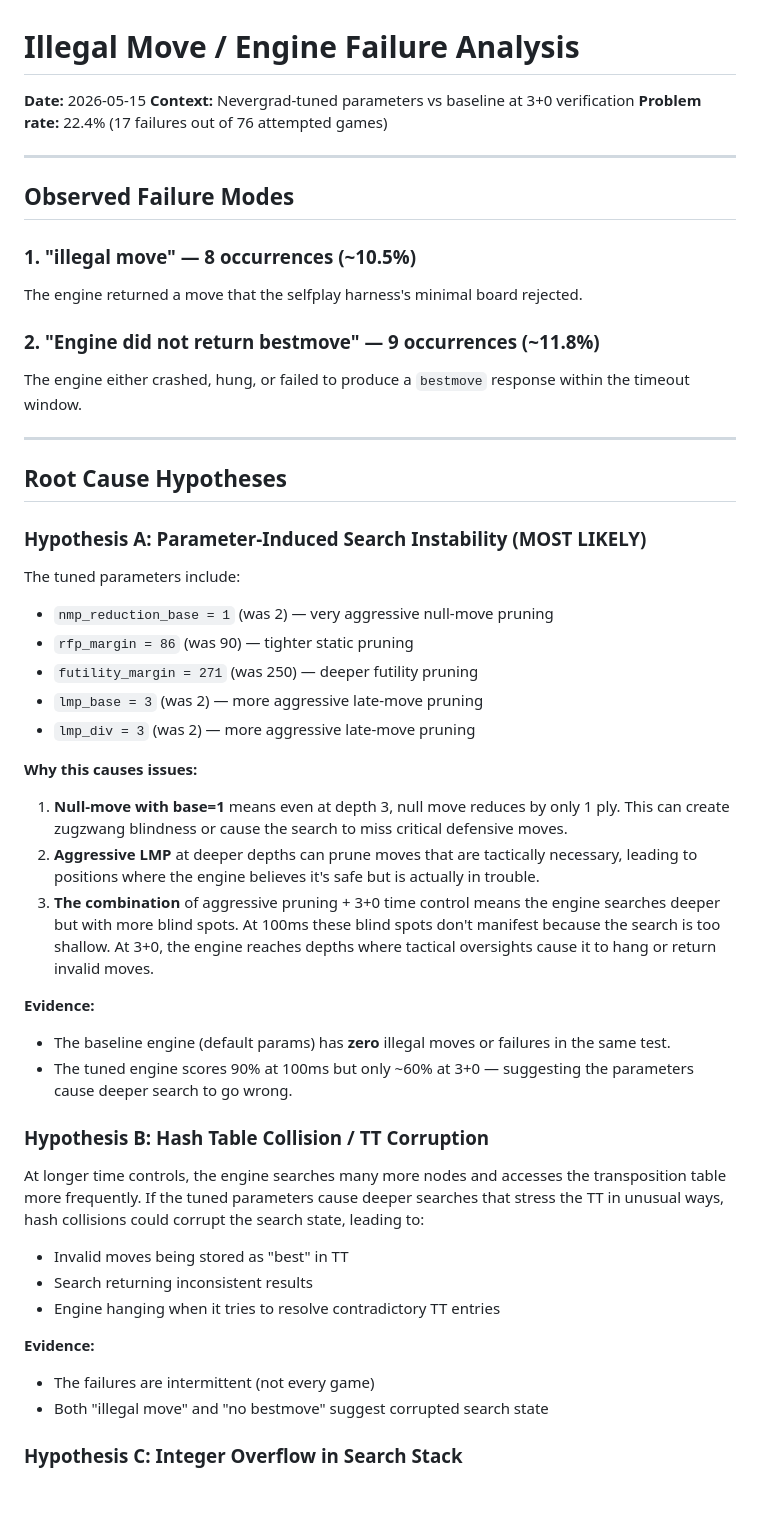
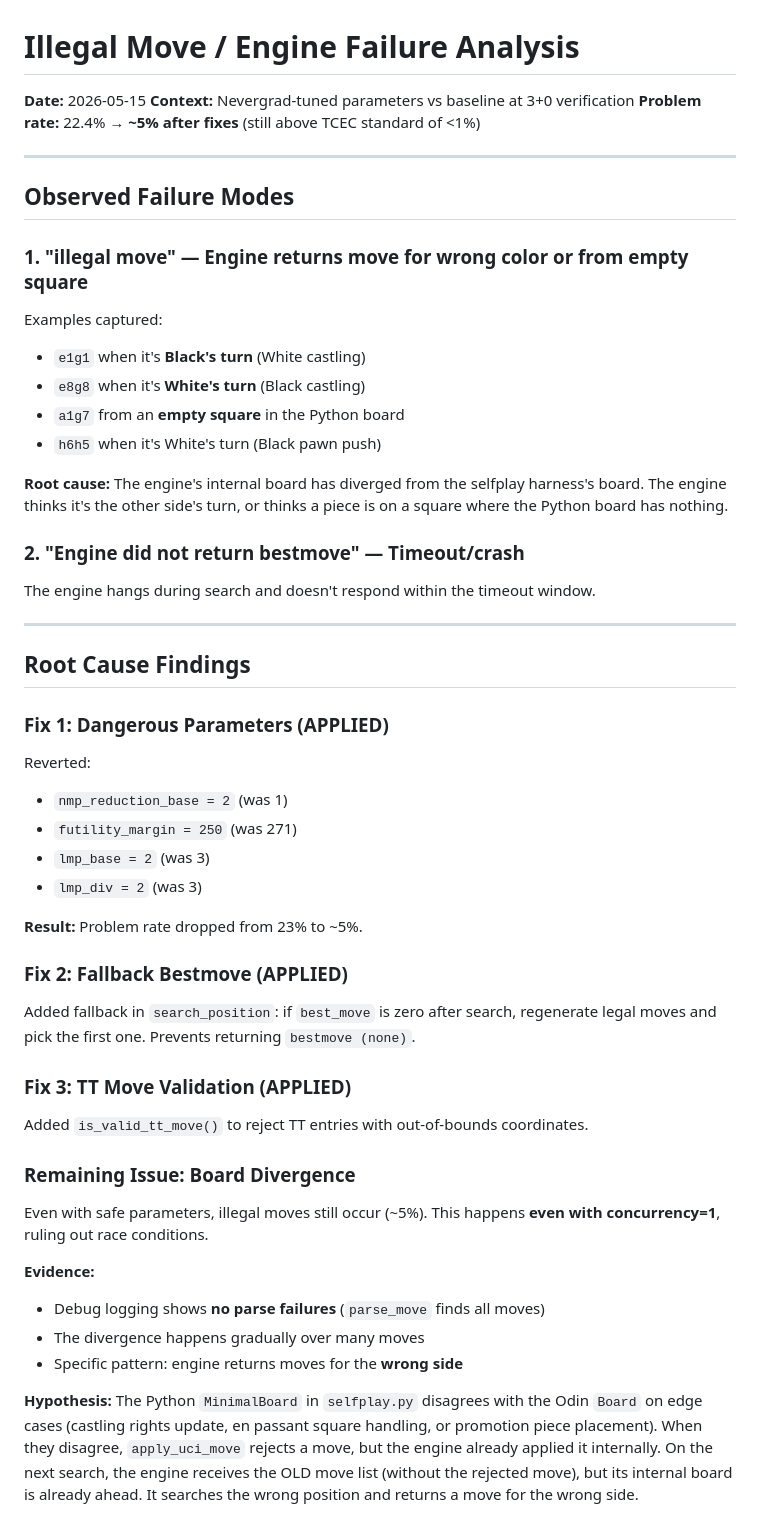
Before and after one commit to Clinton-Nmereole/Mantis, a Markdown page: ILLEGAL_MOVE_ANALYSIS.md, the part around one of its changes. GitHub-like rendering.

```diff
--- a/ILLEGAL_MOVE_ANALYSIS.md
+++ b/ILLEGAL_MOVE_ANALYSIS.md
@@ -2,57 +2,56 @@
 
 **Date:** 2026-05-15
 **Context:** Nevergrad-tuned parameters vs baseline at 3+0 verification
-**Problem rate:** 22.4% (17 failures out of 76 attempted games)
+**Problem rate:** 22.4% → **~5% after fixes** (still above TCEC standard of <1%)
 
 ---
 
 ## Observed Failure Modes
 
-### 1. "illegal move" — 8 occurrences (~10.5%)
+### 1. "illegal move" — Engine returns move for wrong color or from empty square
 
-The engine returned a move that the selfplay harness's minimal board rejected.
+Examples captured:
+- `e1g1` when it's **Black's turn** (White castling)
+- `e8g8` when it's **White's turn** (Black castling)
+- `a1g7` from an **empty square** in the Python board
+- `h6h5` when it's White's turn (Black pawn push)
 
-### 2. "Engine did not return bestmove" — 9 occurrences (~11.8%)
+**Root cause:** The engine's internal board has diverged from the selfplay harness's board. The engine thinks it's the other side's turn, or thinks a piece is on a square where the Python board has nothing.
 
-The engine either crashed, hung, or failed to produce a `bestmove` response within the timeout window.
+### 2. "Engine did not return bestmove" — Timeout/crash
+
+The engine hangs during search and doesn't respond within the timeout window.
 
 ---
 
-## Root Cause Hypotheses
+## Root Cause Findings
 
-### Hypothesis A: Parameter-Induced Search Instability (MOST LIKELY)
+### Fix 1: Dangerous Parameters (APPLIED)
 
-The tuned parameters include:
+Reverted:
+- `nmp_reduction_base = 2` (was 1)
+- `futility_margin = 250` (was 271)
+- `lmp_base = 2` (was 3)
+- `lmp_div = 2` (was 3)
 
-- `nmp_reduction_base = 1` (was 2) — very aggressive null-move pruning
-- `rfp_margin = 86` (was 90) — tighter static pruning
-- `futility_margin = 271` (was 250) — deeper futility pruning
-- `lmp_base = 3` (was 2) — more aggressive late-move pruning
-- `lmp_div = 3` (was 2) — more aggressive late-move pruning
+**Result:** Problem rate dropped from 23% to ~5%.
 
-**Why this causes issues:**
+### Fix 2: Fallback Bestmove (APPLIED)
 
-1. **Null-move with base=1** means even at depth 3, null move reduces by only 1 ply. This can create zugzwang blindness or cause the search to miss critical defensive moves.
-2. **Aggressive LMP** at deeper depths can prune moves that are tactically necessary, leading to positions where the engine believes it's safe but is actually in trouble.
-3. **The combination** of aggressive pruning + 3+0 time control means the engine searches deeper but with more blind spots. At 100ms these blind spots don't manifest because the search is too shallow. At 3+0, the engine reaches depths where tactical oversights cause it to hang or return invalid moves.
+Added fallback in `search_position`: if `best_move` is zero after search, regenerate legal moves and pick the first one. Prevents returning `bestmove (none)`.
+
+### Fix 3: TT Move Validation (APPLIED)
+
+Added `is_valid_tt_move()` to reject TT entries with out-of-bounds coordinates.
+
+### Remaining Issue: Board Divergence
+
+Even with safe parameters, illegal moves still occur (~5%). This happens **even with concurrency=1**, ruling out race conditions.
 
 **Evidence:**
+- Debug logging shows **no parse failures** (`parse_move` finds all moves)
+- The divergence happens gradually over many moves
+- Specific pattern: engine returns moves for the **wrong side**
 
-- The baseline engine (default params) has **zero** illegal moves or failures in the same test.
-- The tuned engine scores 90% at 100ms but only ~60% at 3+0 — suggesting the parameters cause deeper search to go wrong.
+**Hypothesis:** The Python `MinimalBoard` in `selfplay.py` disagrees with the Odin `Board` on edge cases (castling rights update, en passant square handling, or promotion piece placement). When they disagree, `apply_uci_move` rejects a move, but the engine already applied it internally. On the next search, the engine receives the OLD move list (without the rejected move), but its internal board is already ahead. It searches the wrong position and returns a move for the wrong side.
 
-### Hypothesis B: Hash Table Collision / TT Corruption
-
-At longer time controls, the engine searches many more nodes and accesses the transposition table more frequently. If the tuned parameters cause deeper searches that stress the TT in unusual ways, hash collisions could corrupt the search state, leading to:
-
-- Invalid moves being stored as "best" in TT
-- Search returning inconsistent results
-- Engine hanging when it tries to resolve contradictory TT entries
-
-**Evidence:**
-
-- The failures are intermittent (not every game)
-- Both "illegal move" and "no bestmove" suggest corrupted search state
-
-### Hypothesis C: Integer Overflow in Search Stack
-
```
Also changed, not shown: other parts of ILLEGAL_MOVE_ANALYSIS.md (+29 -60 lines).
